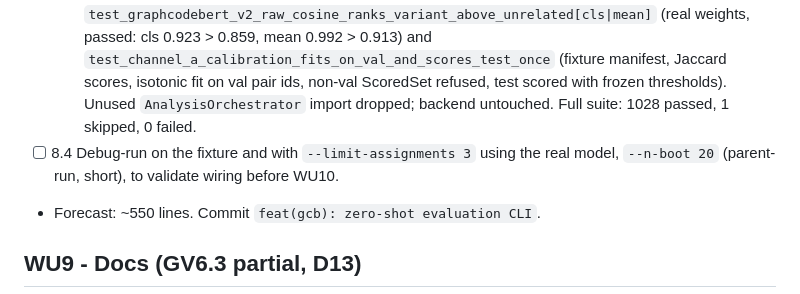
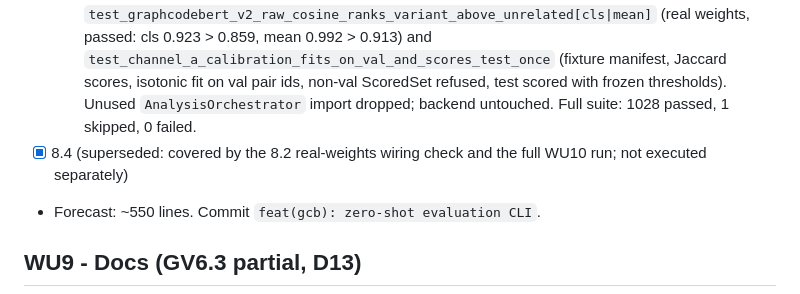
Before and after one commit to SirDaarick/Graphito, a Markdown page: sdd/fix-graphcodebert-dfg-input/tasks.md, the part around the change. Drawn GitHub-style.

```diff
--- a/sdd/fix-graphcodebert-dfg-input/tasks.md
+++ b/sdd/fix-graphcodebert-dfg-input/tasks.md
@@ -126,7 +126,7 @@ Solo-writer rule: single writer throughout; "parallel" means order-independent,
   - Evidence: 25 passed. Decisions: curves thinned to <= 2000 points (uniform arc length) and written as `roc.csv.gz`/`pr.csv.gz` (no uncompressed CSVs; `metrics.json.curves` records it), ROC/PR plots from the thinned curve, confusion/reliability omitted with reasons; MAP@R CI95 from an assignment bootstrap (`pairs.map_at_r_ci`); failed embeddings are zero rows (score 0) so every method keeps identical pair sets; models load before the run dir exists, so a load failure is a refusal (exit 1) and legacy is `skipped` instead; `--model` flag added (default `microsoft/graphcodebert-base`). Real-weights wiring check (CPU, no evaluation): v2/v2_nodfg/legacy embed one snippet, legacy = `legacy_adapter`, revision `2b0488a7...`.
 - [x] 8.3 Replace the circular `test_graphcodebert_calibration` in `tests/test_calibration_experiment.py` with a `requires_graphcodebert` smoke: raw cosine(fizzbuzz, variant) > cosine(fizzbuzz, quicksort), no thresholds; CharCNN/orchestrator tests there stay. A val-only fit/threshold, test-only evaluation test is covered by 8.1 (TH1.1). Confirm the previously failing test no longer fails.
   - Evidence: circular sigmoid test removed; added `test_graphcodebert_v2_raw_cosine_ranks_variant_above_unrelated[cls|mean]` (real weights, passed: cls 0.923 > 0.859, mean 0.992 > 0.913) and `test_channel_a_calibration_fits_on_val_and_scores_test_once` (fixture manifest, Jaccard scores, isotonic fit on val pair ids, non-val ScoredSet refused, test scored with frozen thresholds). Unused `AnalysisOrchestrator` import dropped; backend untouched. Full suite: 1028 passed, 1 skipped, 0 failed.
-- [ ] 8.4 Debug-run on the fixture and with `--limit-assignments 3` using the real model, `--n-boot 20` (parent-run, short), to validate wiring before WU10.
+- [x] 8.4 (superseded: covered by the 8.2 real-weights wiring check and the full WU10 run; not executed separately)
 - Forecast: ~550 lines. Commit `feat(gcb): zero-shot evaluation CLI`.
 
 ## WU9 - Docs (GV6.3 partial, D13)
```
Also changed, not shown: sdd/fix-graphcodebert-dfg-input/verify-report.md (added, +155 -0 lines).
